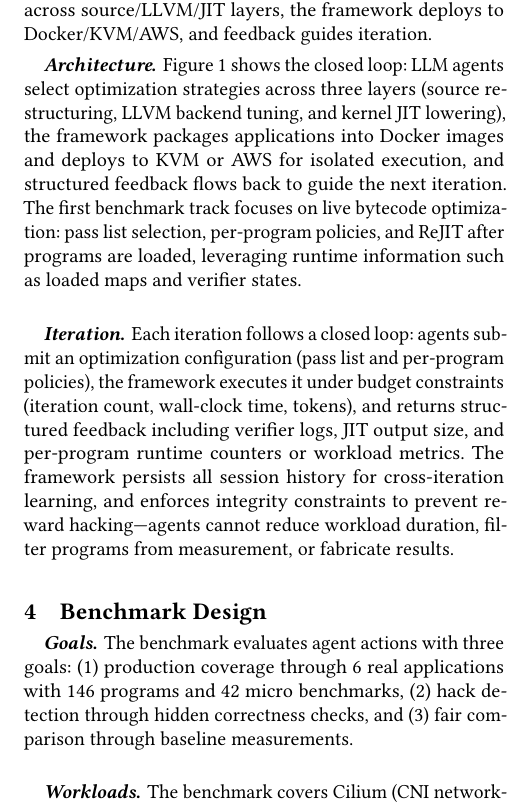
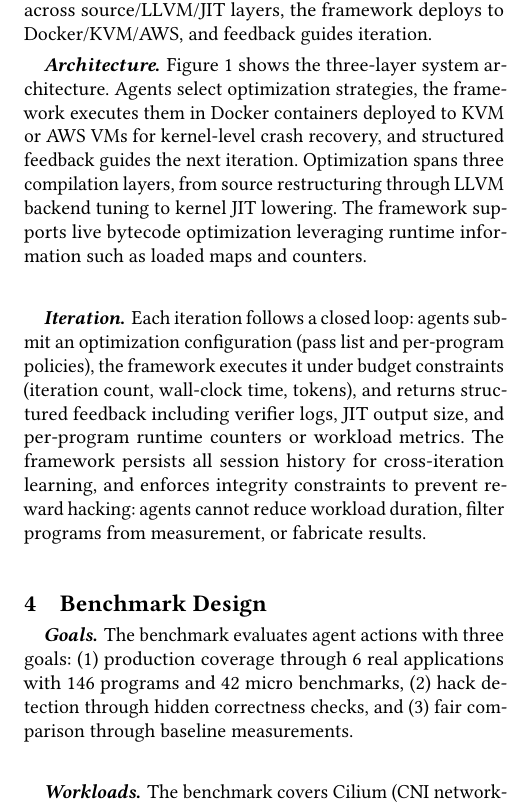
Before and after one commit to yunwei37/ebpf27-bpfoptbench, a LaTeX paper (main.tex): part of one column of page 2 of 3, cut so that both start at the same text. Compiled offline with pdfLaTeX.

Commit message:
Refine architecture and iteration descriptions in main.tex for clarity, emphasizing three-layer optimization strategies, Docker execution for crash recovery, and structured feedback mechanisms.

```diff
--- a/main.tex
+++ b/main.tex
@@ -124,11 +124,14 @@ The framework addresses four goals: (1) crash isolation so failed optimizations
 % 框架解决四个目标：(1) 崩溃隔离使失败的优化不会破坏主机，(2) 有界动作空间使搜索可行并防止作弊，(3) 来自 verifier、JIT 和运行时的多层反馈，持久化以供查询和迭代改进，(4) 驱动 agent 在预算约束下进行循环探索。
 
 \paragraph{Architecture.}
-Figure~\ref{fig:arch} shows the closed loop: LLM agents select optimization strategies across three layers (source restructuring, LLVM backend tuning, and kernel JIT lowering), the framework packages applications into Docker images and deploys to KVM or AWS for isolated execution, and structured feedback flows back to guide the next iteration.
-% 图 1 展示了闭环：LLM agents 在三层（源码重构、LLVM 后端调优和内核 JIT 降级）中选择优化策略，框架将应用打包成 Docker 镜像并部署到 KVM 或 AWS 进行隔离执行，结构化反馈返回以指导下一次迭代。
-% 框架将应用打包成 Docker 镜像，部署到 KVM 或 AWS 进行隔离执行，并返回包括 verifier 日志、JIT 输出大小和每程序运行时计数器的结构化反馈。
-The first benchmark track focuses on live bytecode optimization: pass list selection, per-program policies, and ReJIT after programs are loaded, leveraging runtime information such as loaded maps and verifier states.
-% 第一个 benchmark track 专注于运行时字节码优化：pass 列表选择、逐程序策略、以及程序加载后的 ReJIT，利用已加载 map 和 verifier 状态等运行时信息。
+Figure~\ref{fig:arch} shows the three-layer system architecture.
+% 图 1 展示了三层系统架构。
+Agents select optimization strategies, the framework executes them in Docker containers deployed to KVM or AWS VMs for kernel-level crash recovery, and structured feedback guides the next iteration.
+% agents 选择优化策略，框架在部署到 KVM 或 AWS VM 的 Docker 容器中执行以提供内核级崩溃恢复，结构化反馈指导下一次迭代。
+Optimization spans three compilation layers, from source restructuring through LLVM backend tuning to kernel JIT lowering.
+% 优化跨越三个编译层，从源码重构到 LLVM 后端调优再到内核 JIT 降级。
+The framework supports live bytecode optimization leveraging runtime information such as loaded maps and counters.
+% 框架支持利用已加载 map 和计数器等运行时信息的运行时字节码优化。
 
 \begin{figure}[t]
 \centering
@@ -173,9 +176,9 @@ The first benchmark track focuses on live bytecode optimization: pass list selec
 
 \paragraph{Iteration.}
 Each iteration follows a closed loop: agents submit an optimization configuration (pass list and per-program policies), the framework executes it under budget constraints (iteration count, wall-clock time, tokens), and returns structured feedback including verifier logs, JIT output size, and per-program runtime counters or workload metrics.
-% 每次迭代遵循闭环：agents 提交优化配置（pass 列表和逐程序策略），框架在预算约束（迭代次数、挂钟时间、token）下执行，并返回包括 verifier 日志、JIT 输出大小和每程序运行时计数器的结构化反馈。
-The framework persists all session history for cross-iteration learning, and enforces integrity constraints to prevent reward hacking—agents cannot reduce workload duration, filter programs from measurement, or fabricate results.
-% 框架持久化所有 session 历史以支持跨迭代学习，并强制执行完整性约束以防止奖励作弊——agents 不能减少工作负载时长、从测量中过滤程序或伪造结果。
+% 每次迭代遵循闭环：agents 提交优化配置（pass 列表和逐程序策略），框架在预算约束（迭代次数、挂钟时间、token）下执行，并返回包括 verifier 日志、JIT 输出大小、每程序运行时计数器或工作负载指标的结构化反馈。
+The framework persists all session history for cross-iteration learning, and enforces integrity constraints to prevent reward hacking: agents cannot reduce workload duration, filter programs from measurement, or fabricate results.
+% 框架持久化所有 session 历史以支持跨迭代学习，并强制执行完整性约束以防止奖励作弊：agents 不能减少工作负载时长、从测量中过滤程序或伪造结果。
 
 \section{Benchmark Design}
 
```
